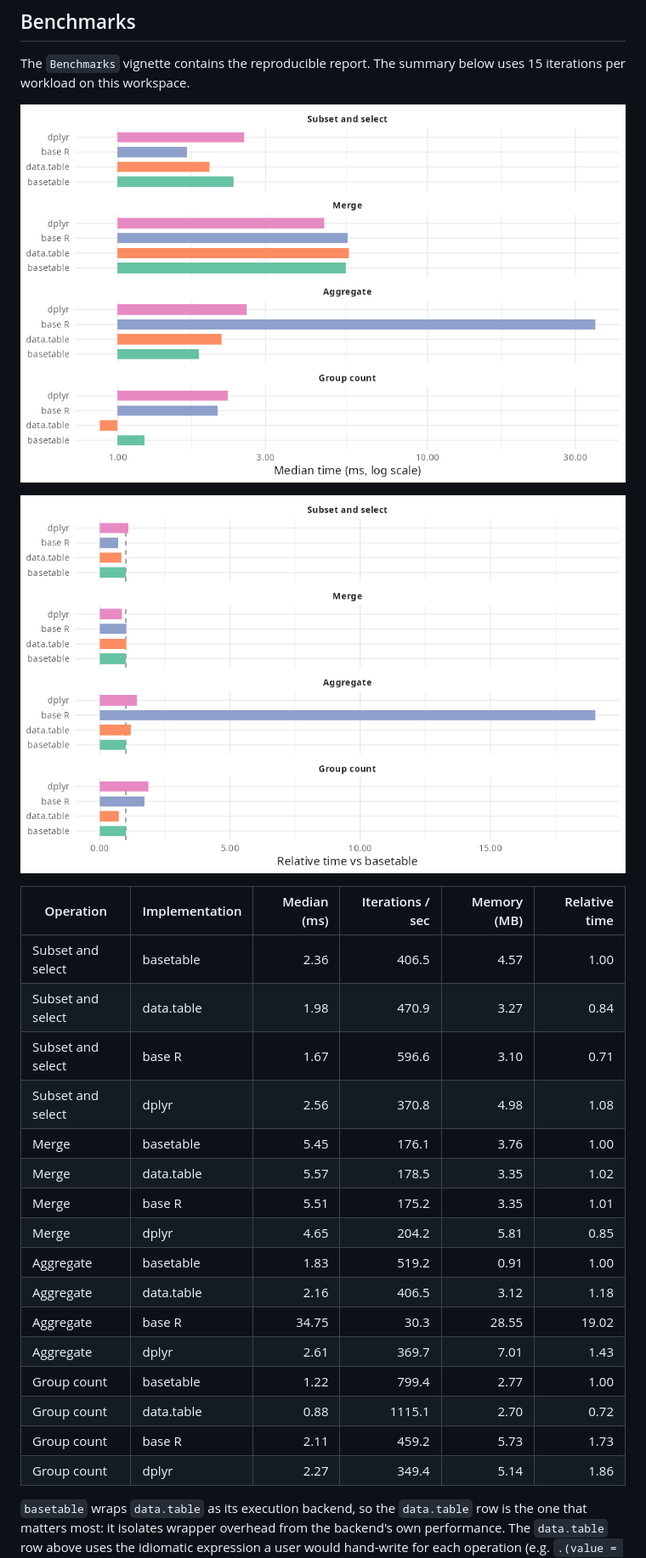
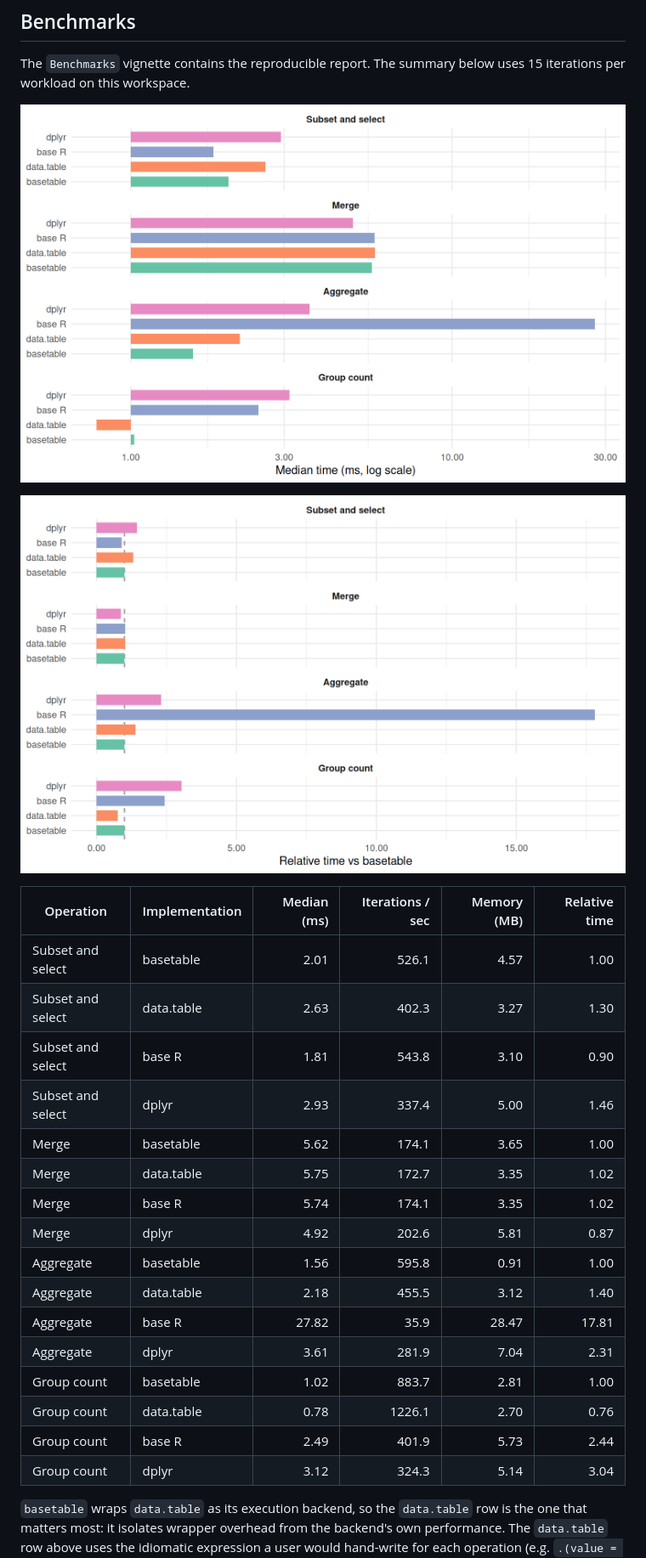
Before and after one commit to ielbadisy/basetable, a Markdown page: README.md, the part around the change. Shown: that part at 85% size. GitHub-like rendering; pictures changed too: man/figures/benchmark-absolute.png, man/figures/benchmark-relative.png.

Commit message:
Refresh README benchmark results

```diff
--- a/README.md
+++ b/README.md
@@ -57,22 +57,22 @@ uses 15 iterations per workload on this workspace.
 
 | Operation | Implementation | Median (ms) | Iterations / sec | Memory (MB) | Relative time |
 | --- | --- | ---: | ---: | ---: | ---: |
-| Subset and select | basetable | 2.36 | 406.5 | 4.57 | 1.00 |
-| Subset and select | data.table | 1.98 | 470.9 | 3.27 | 0.84 |
-| Subset and select | base R | 1.67 | 596.6 | 3.10 | 0.71 |
-| Subset and select | dplyr | 2.56 | 370.8 | 4.98 | 1.08 |
-| Merge | basetable | 5.45 | 176.1 | 3.76 | 1.00 |
-| Merge | data.table | 5.57 | 178.5 | 3.35 | 1.02 |
-| Merge | base R | 5.51 | 175.2 | 3.35 | 1.01 |
-| Merge | dplyr | 4.65 | 204.2 | 5.81 | 0.85 |
-| Aggregate | basetable | 1.83 | 519.2 | 0.91 | 1.00 |
-| Aggregate | data.table | 2.16 | 406.5 | 3.12 | 1.18 |
-| Aggregate | base R | 34.75 | 30.3 | 28.55 | 19.02 |
-| Aggregate | dplyr | 2.61 | 369.7 | 7.01 | 1.43 |
-| Group count | basetable | 1.22 | 799.4 | 2.77 | 1.00 |
-| Group count | data.table | 0.88 | 1115.1 | 2.70 | 0.72 |
-| Group count | base R | 2.11 | 459.2 | 5.73 | 1.73 |
-| Group count | dplyr | 2.27 | 349.4 | 5.14 | 1.86 |
+| Subset and select | basetable | 2.01 | 526.1 | 4.57 | 1.00 |
+| Subset and select | data.table | 2.63 | 402.3 | 3.27 | 1.30 |
+| Subset and select | base R | 1.81 | 543.8 | 3.10 | 0.90 |
+| Subset and select | dplyr | 2.93 | 337.4 | 5.00 | 1.46 |
+| Merge | basetable | 5.62 | 174.1 | 3.65 | 1.00 |
+| Merge | data.table | 5.75 | 172.7 | 3.35 | 1.02 |
+| Merge | base R | 5.74 | 174.1 | 3.35 | 1.02 |
+| Merge | dplyr | 4.92 | 202.6 | 5.81 | 0.87 |
+| Aggregate | basetable | 1.56 | 595.8 | 0.91 | 1.00 |
+| Aggregate | data.table | 2.18 | 455.5 | 3.12 | 1.40 |
+| Aggregate | base R | 27.82 | 35.9 | 28.47 | 17.81 |
+| Aggregate | dplyr | 3.61 | 281.9 | 7.04 | 2.31 |
+| Group count | basetable | 1.02 | 883.7 | 2.81 | 1.00 |
+| Group count | data.table | 0.78 | 1226.1 | 2.70 | 0.76 |
+| Group count | base R | 2.49 | 401.9 | 5.73 | 2.44 |
+| Group count | dplyr | 3.12 | 324.3 | 5.14 | 3.04 |
 
 `basetable` wraps `data.table` as its execution backend, so the `data.table`
 row is the one that matters most: it isolates wrapper overhead from the
```
